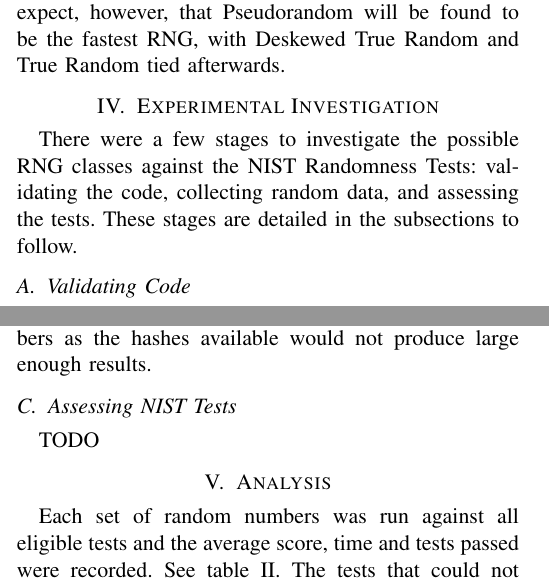
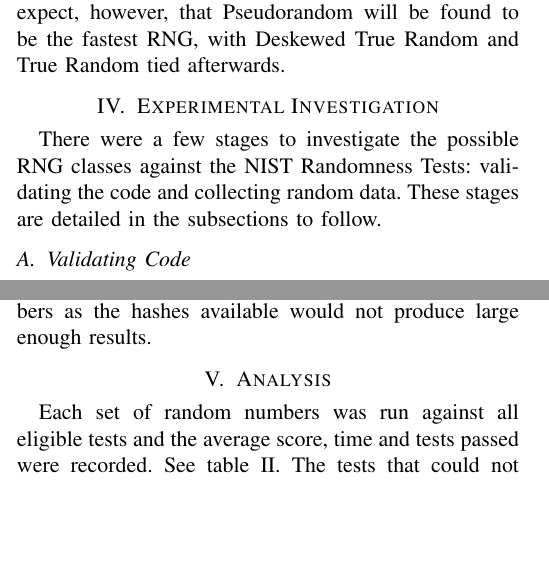
Before and after one commit to Thomas-Applegate/CSCI474-CourseProject, a LaTeX paper (report/report.tex): two parts of the columns of pages 2 and 3 of 5 before the commit and two parts of the columns of pages 2 and 3 of 4 after it, joined at a grey line, cut so that both start at the same text, the shorter picture padded with empty space. Compiled offline with pdfLaTeX.

Commit message:
remove subsection

```diff
--- a/report/report.tex
+++ b/report/report.tex
@@ -151,7 +151,7 @@ Random to perform the best, with True Random following and then Pseudorandom. We
 will be found to be the fastest RNG, with Deskewed True Random and True Random tied afterwards.
 
 \section{Experimental Investigation}
-There were a few stages to investigate the possible RNG classes against the NIST Randomness Tests: validating the code, collecting random data, and assessing the tests. These stages are detailed in the subsections to follow.
+There were a few stages to investigate the possible RNG classes against the NIST Randomness Tests: validating the code and collecting random data. These stages are detailed in the subsections to follow.
 \subsection{Validating Code}
 We started with python implementation of the NIST tests, NistRng, created by SAILab at the University of Sienna \cite{SAILab}. To validate the code, we conducted a code review, comparing the implementation to the NIST publication. We were able to find a number of errors in the implementation, all but one of which had fixes implemented by a GitHub user, zazuza7 \cite{zazuza7}, in a fork of the original library. A second code review was conducted on this implementation to verify that the noticed bugs were fixed. We could only find a single error, which we fixed in our own fork.\\
 
@@ -179,9 +179,6 @@ True random numbers were collected using an online source of true random numbers
 Psudorandom numbers were collected using the python Random and numpy libraries. This mimics non cryptographic uses of PRNG. We used randint to generate 0 and 1 for the appropriate amount of bits for each experiment.\\
 
 We were unable to collect a reliable source of skewed random numbers, as online resources all claimed to create uniform random numbers. For this, we simulated skewed random numbers using true random numbers to seed a normal distribution. From a set of normally distributed numbers, we used a cryptographic hash to deskew the data. This provided an approximation of deskewed random numbers for us to test against. We were unable to generate large deskeweed random numbers as the hashes available would not produce large enough results.
-
-\subsection{Assessing NIST Tests}
-TODO
 
 \section{Analysis}
 Each set of random numbers was run against all eligible tests and the average score, time and tests passed were recorded. See table \ref{table:Results}.
```
Also changed, not shown: report/report.pdf.
